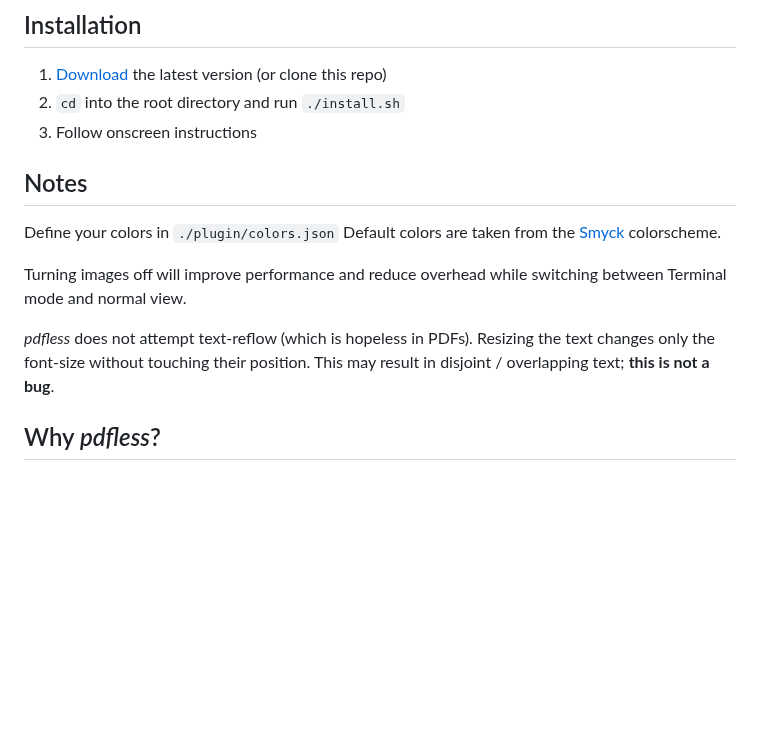
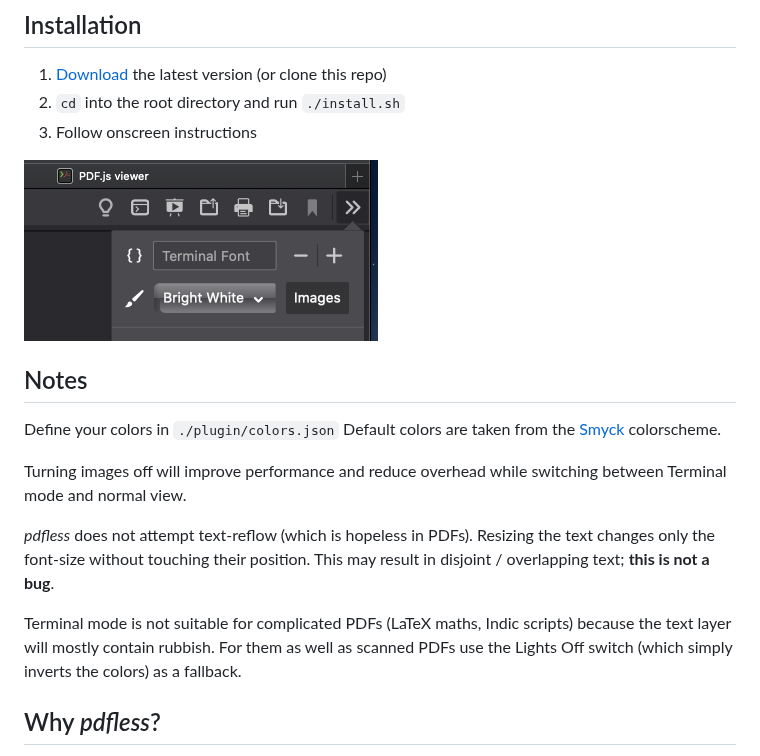
Before and after one commit to shivaprsd/doq, a Markdown page: README.md, the part around the change. Rendered like a GitHub page; pictures changed too: plugin/images/screenshot.png (added); blank space fills up the shorter version.

Commit message:
Add a Lights Off switch as fallback
Terminal mode does not work well for complicated / scanned PDFs. Use a
(dirty) color-inversion switch to handle them.

```diff
--- a/README.md
+++ b/README.md
@@ -12,6 +12,8 @@ of (non-scanned) PDF files. Read it as if it's on a terminal screen!
 2. `cd` into the root directory and run `./install.sh`
 3. Follow onscreen instructions
 
+![Screenshot](plugin/images/screenshot.png)
+
 ## Notes
 
 Define your colors in `./plugin/colors.json` Default colors are taken from the
@@ -23,6 +25,10 @@ between Terminal mode and normal view.
 *pdfless* does not attempt text-reflow (which is hopeless in PDFs). Resizing the
 text changes only the font-size without touching their position. This may result
 in disjoint / overlapping text; **this is not a bug**.
+
+Terminal mode is not suitable for complicated PDFs (LaTeX maths, Indic scripts)
+because the text layer will mostly contain rubbish. For them as well as scanned
+PDFs use the Lights Off switch (which simply inverts the colors) as a fallback.
 
 ## Why *pdfless*?
 
```
Also changed, not shown: plugin/images/logo-small.png, 5 other files.
